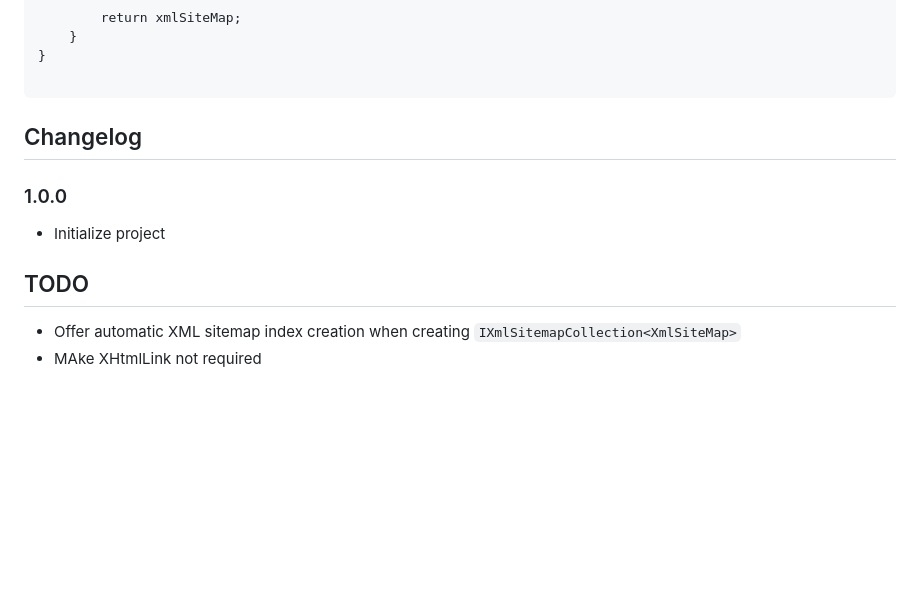
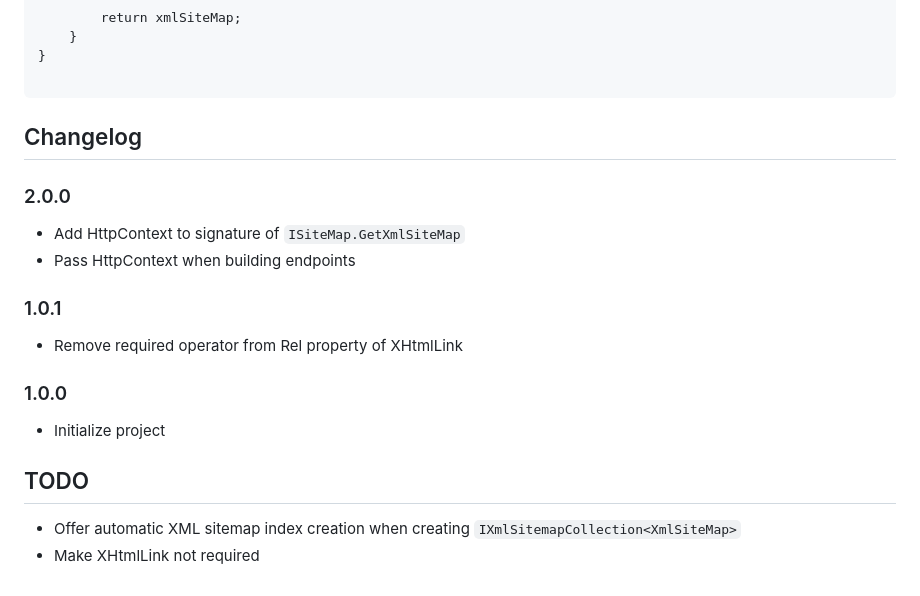
Before and after one commit to hallojoe/xml-sitemaps, a Markdown page: README.md, the part around the change. Drawn GitHub-style; blank space fills up the shorter version.

```diff
--- a/README.md
+++ b/README.md
@@ -128,11 +128,23 @@ public class XmlSiteMapCollectionService() : IXmlSiteMapCollection<XmlSiteMap>
 
 ## Changelog
 
+### 2.0.0
+
+- Add HttpContext to signature of `ISiteMap.GetXmlSiteMap`
+- Pass HttpContext when building endpoints
+
+### 1.0.1
+
+- Remove required operator from Rel property of XHtmlLink
+
 ### 1.0.0
 
  - Initialize project
 
+
+
+
 ## TODO
 
  - Offer automatic XML sitemap index creation when creating `IXmlSitemapCollection<XmlSiteMap>`
- - MAke XHtmlLink not required
+ - Make XHtmlLink not required
```
